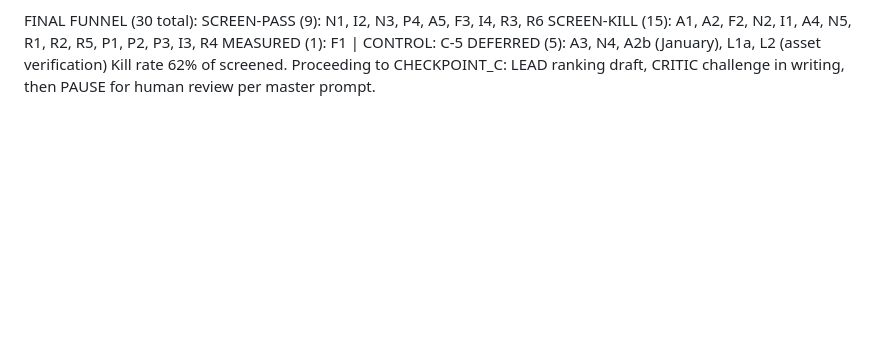
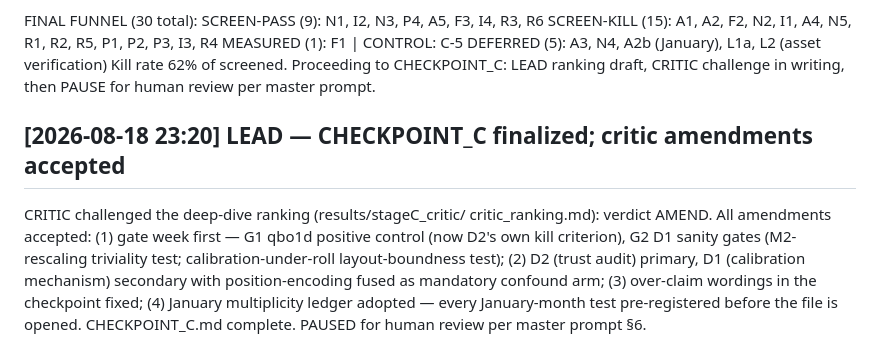
Before and after one commit to Sidi3355/gravity-wave-mech-interp, a Markdown page: RESEARCH_LOG.md, the part around the change. Drawn GitHub-style; blank space fills up the shorter version.

```diff
--- a/RESEARCH_LOG.md
+++ b/RESEARCH_LOG.md
@@ -593,3 +593,15 @@ FINAL FUNNEL (30 total):
   DEFERRED (5): A3, N4, A2b (January), L1a, L2 (asset verification)
 Kill rate 62% of screened. Proceeding to CHECKPOINT_C: LEAD ranking draft,
 CRITIC challenge in writing, then PAUSE for human review per master prompt.
+
+## [2026-08-18 23:20] LEAD — CHECKPOINT_C finalized; critic amendments accepted
+
+CRITIC challenged the deep-dive ranking (results/stageC_critic/
+critic_ranking.md): verdict AMEND. All amendments accepted: (1) gate week
+first — G1 qbo1d positive control (now D2's own kill criterion), G2 D1 sanity
+gates (M2-rescaling triviality test; calibration-under-roll layout-boundness
+test); (2) D2 (trust audit) primary, D1 (calibration mechanism) secondary
+with position-encoding fused as mandatory confound arm; (3) over-claim
+wordings in the checkpoint fixed; (4) January multiplicity ledger adopted —
+every January-month test pre-registered before the file is opened.
+CHECKPOINT_C.md complete. PAUSED for human review per master prompt §6.
```
Also changed, not shown: CHECKPOINT_C.md (added, +143 -0 lines), results/stageC_critic/critic_ranking.md (added, +183 -0 lines).
